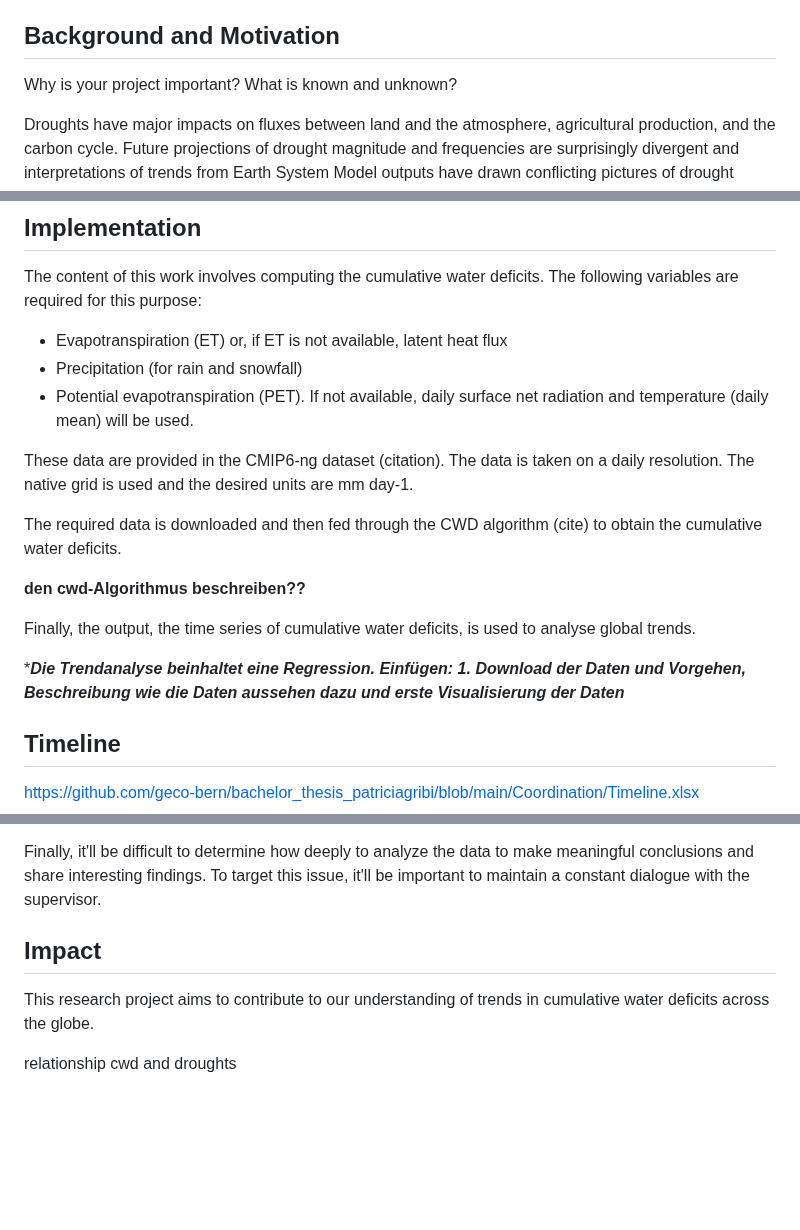
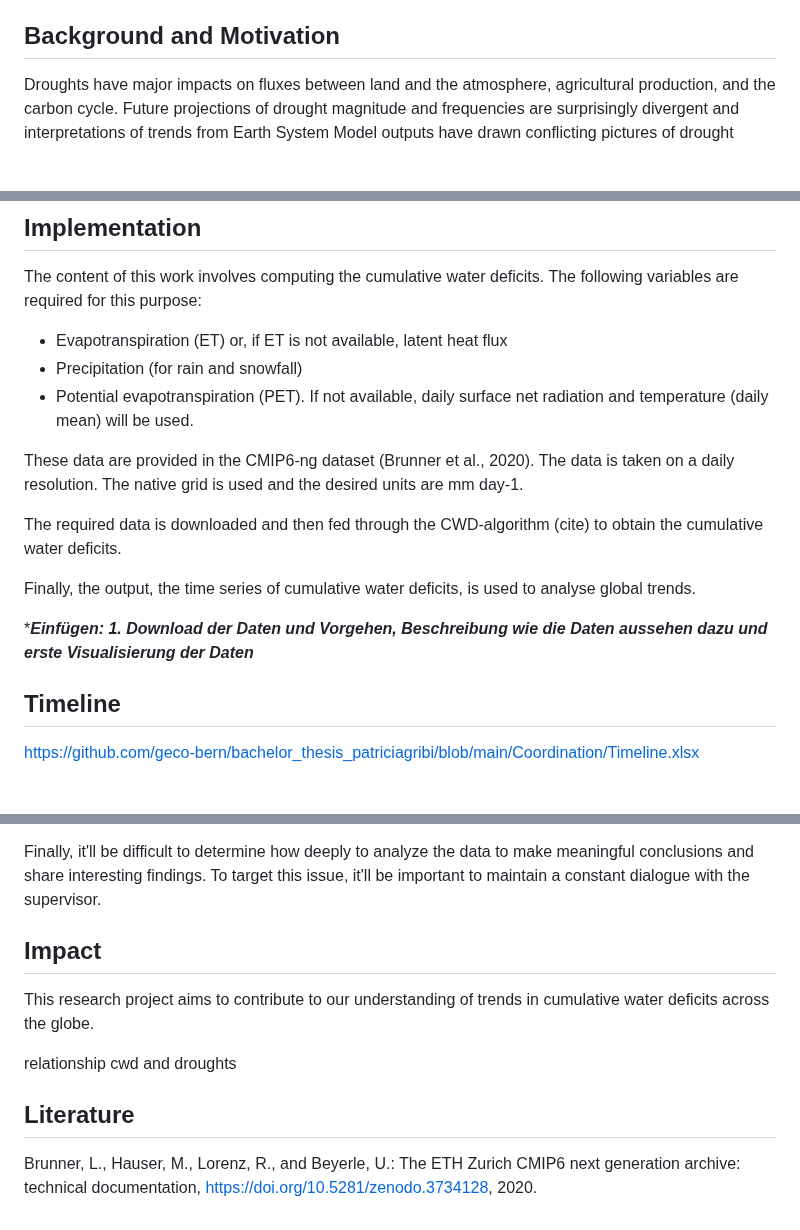
Before and after one commit to geco-bern/bachelor_thesis_patriciagribi, a Markdown page: README.md, 3 parts joined by grey strips. Rendered like a GitHub page; blank space fills up the shorter version.

```diff
--- a/README.md
+++ b/README.md
@@ -5,7 +5,6 @@
 This bachelor thesis aims to explore trends in seasonal water deficits using data from the Climate Model Intercomparison Project Phase 6 (CMIP6). The research will focus on deriving evapotranspiration, precipitation and potential evapotranspiration time series across the globe from first one, then multiple models. With the cwd-algorithm implemented by the geco-group time series of the cumulative water deficit (CWD) will be calculated and their long-term trends investigated. The thesis seeks to contribute valuable insights into the understanding of drought impacts in a changing climate and address existing uncertainties in future drought projections.
 
 ## Background and Motivation
-Why is your project important? What is known and unknown?
 
 Droughts have major impacts on fluxes between land and the atmosphere, agricultural production, and the carbon cycle. Future projections of drought magnitude and frequencies are surprisingly divergent and interpretations of trends from Earth System Model outputs have drawn conflicting pictures of drought impact trends in a heating climate. Trends in precipitation, evapotranspiration, soil moisture, and runoff often point in different directions and are relevant for different aspects of what may be referred to as a “droughts”.
 
@@ -27,17 +26,14 @@ The content of this work involves computing the cumulative water deficits. The f
 - Precipitation (for rain and snowfall)
 - Potential evapotranspiration (PET). If not available, daily surface net radiation and temperature (daily mean) will be used.
 
-These data are provided in the CMIP6-ng dataset (citation). The data is taken on a daily resolution.
+These data are provided in the CMIP6-ng dataset (Brunner et al., 2020). The data is taken on a daily resolution.
 The native grid is used and the desired units are mm day-1.
 
-The required data is downloaded and then fed through the CWD algorithm (cite) to obtain the cumulative water deficits.
-
-******den cwd-Algorithmus beschreiben??******
+The required data is downloaded and then fed through the CWD-algorithm (cite) to obtain the cumulative water deficits.
 
 Finally, the output, the time series of cumulative water deficits, is used to analyse global trends.
 
-****Die Trendanalyse beinhaltet eine Regression.
-Einfügen: 1. Download der Daten und Vorgehen, Beschreibung wie die Daten aussehen dazu und erste Visualisierung der Daten***
+****Einfügen: 1. Download der Daten und Vorgehen, Beschreibung wie die Daten aussehen dazu und erste Visualisierung der Daten***
 
 ## Timeline
 
@@ -57,9 +53,12 @@ The data must meet the specific requirements of the CWD algorithm to ensure that
 
 Finally, it'll be difficult to determine how deeply to analyze the data to make meaningful conclusions and share interesting findings. To target this issue, it'll be important to maintain a constant dialogue with the supervisor.
 
-
 ## Impact
 
 This research project aims to contribute to our understanding of trends in cumulative water deficits across the globe.
 
 relationship cwd and droughts
+
+## Literature
+
+Brunner, L., Hauser, M., Lorenz, R., and Beyerle, U.: The ETH Zurich CMIP6 next generation archive: technical documentation, https://doi.org/10.5281/zenodo.3734128, 2020.
```
